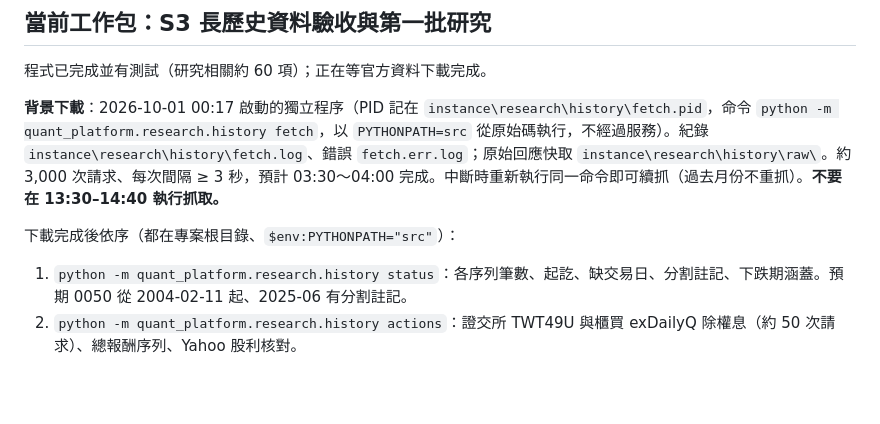
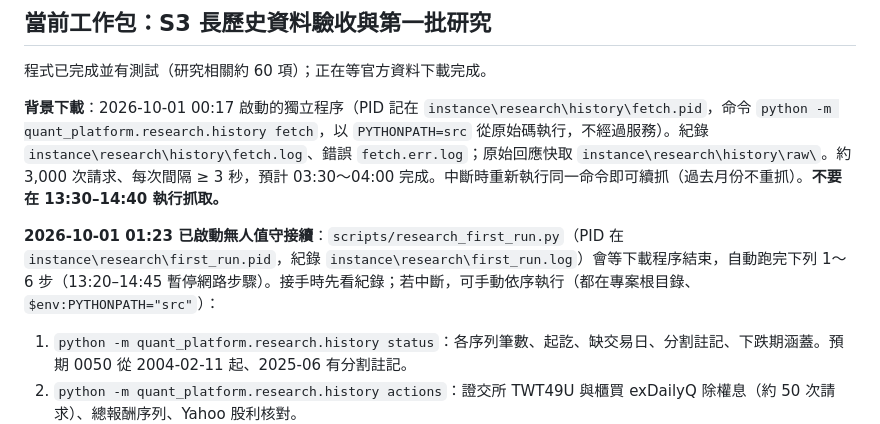
Before and after one commit to ryan73093/StockResearch, a Markdown page: docs/development_handoff.md, the part around the change. Drawn GitHub-style; blank space fills up the shorter version.

Commit message:
Note the unattended research run in the handoff
Co-Authored-By: Claude Opus 5.5 <noreply@anthropic.com>

```diff
--- a/docs/development_handoff.md
+++ b/docs/development_handoff.md
@@ -15,7 +15,7 @@
 
 **背景下載**：2026-10-01 00:17 啟動的獨立程序（PID 記在 `instance\research\history\fetch.pid`，命令 `python -m quant_platform.research.history fetch`，以 `PYTHONPATH=src` 從原始碼執行，不經過服務）。紀錄 `instance\research\history\fetch.log`、錯誤 `fetch.err.log`；原始回應快取 `instance\research\history\raw\`。約 3,000 次請求、每次間隔 ≥ 3 秒，預計 03:30～04:00 完成。中斷時重新執行同一命令即可續抓（過去月份不重抓）。**不要在 13:30–14:40 執行抓取。**
 
-下載完成後依序（都在專案根目錄、`$env:PYTHONPATH="src"`）：
+**2026-10-01 01:23 已啟動無人值守接續**：`scripts/research_first_run.py`（PID 在 `instance\research\first_run.pid`，紀錄 `instance\research\first_run.log`）會等下載程序結束，自動跑完下列 1～6 步（13:20–14:45 暫停網路步驟）。接手時先看紀錄；若中斷，可手動依序執行（都在專案根目錄、`$env:PYTHONPATH="src"`）：
 1. `python -m quant_platform.research.history status`：各序列筆數、起訖、缺交易日、分割註記、下跌期涵蓋。預期 0050 從 2004-02-11 起、2025-06 有分割註記。
 2. `python -m quant_platform.research.history actions`：證交所 TWT49U 與櫃買 exDailyQ 除權息（約 50 次請求）、總報酬序列、Yahoo 股利核對。
 3. `python -m quant_platform.research.history crosscheck`：官方收盤 vs Yahoo（分割調整後）與總報酬 vs Yahoo 還原收盤價的漂移。
```
